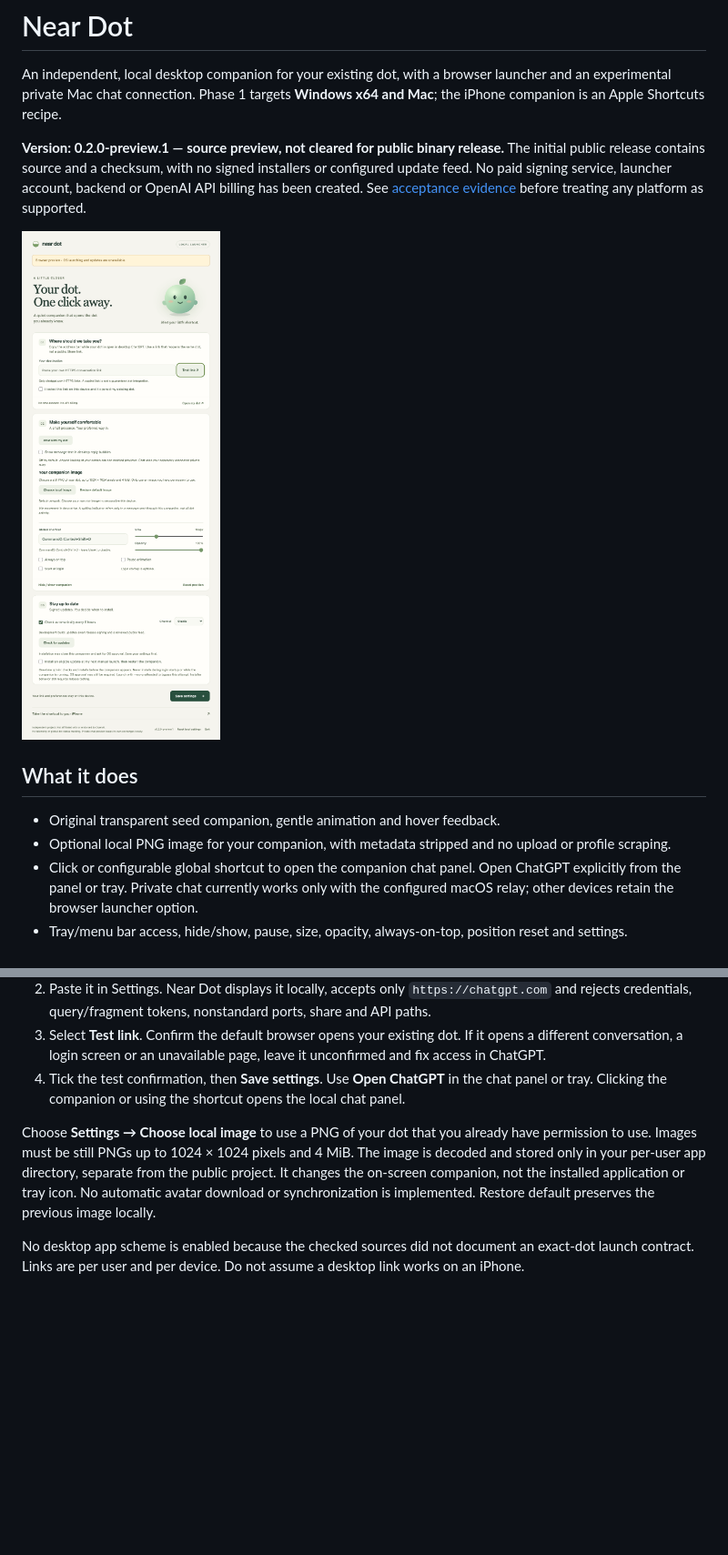
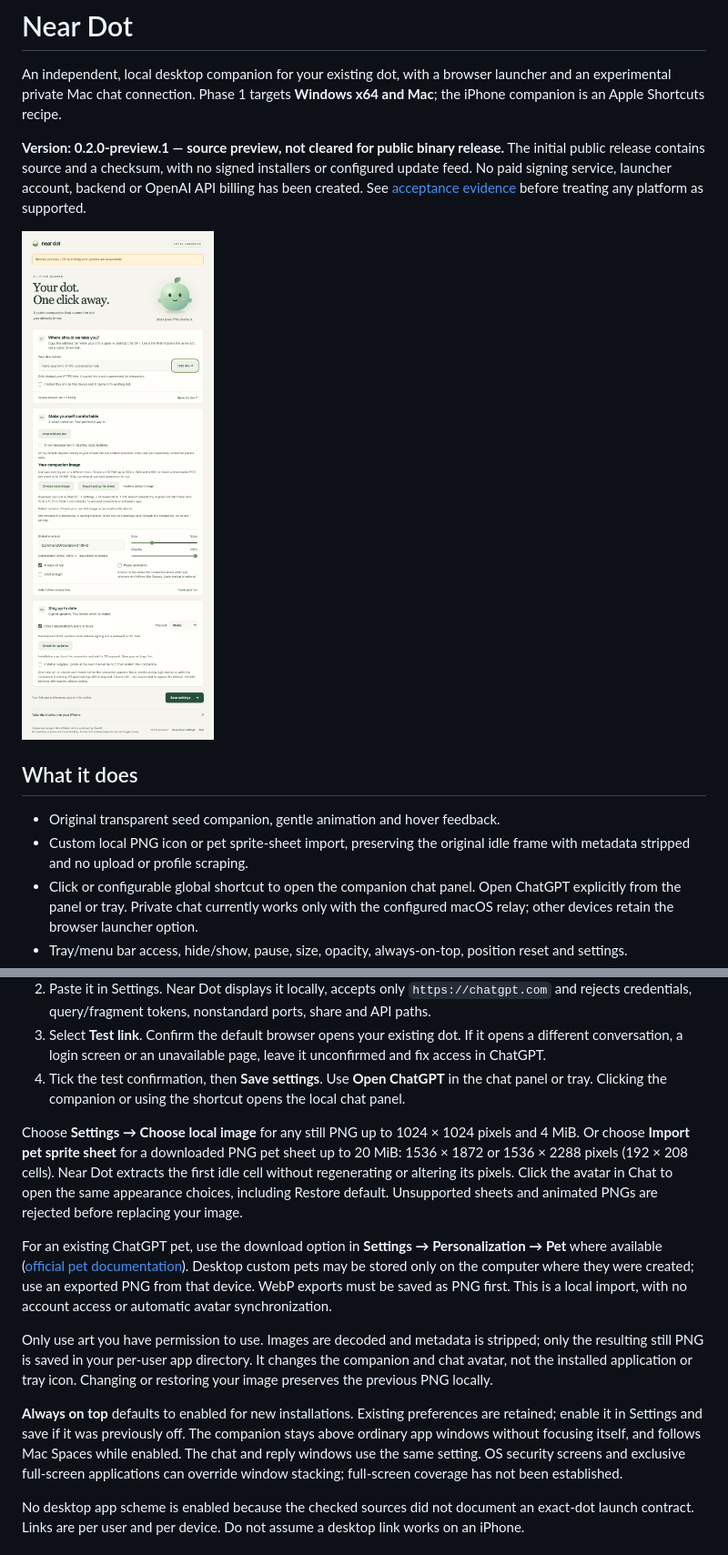
Before and after one commit to wernerong/near-dot, a Markdown page: README.md, 2 parts joined by grey strips. Shown: that part at 91% size. Drawn GitHub-style; pictures changed too: docs/settings-preview.png; blank space fills up the shorter version.

Commit message:
Add local pet import and keep companion above app windows

```diff
--- a/README.md
+++ b/README.md
@@ -9,7 +9,7 @@ An independent, local desktop companion for your existing dot, with a browser la
 ## What it does
 
 - Original transparent seed companion, gentle animation and hover feedback.
-- Optional local PNG image for your companion, with metadata stripped and no upload or profile scraping.
+- Custom local PNG icon or pet sprite-sheet import, preserving the original idle frame with metadata stripped and no upload or profile scraping.
 - Click or configurable global shortcut to open the companion chat panel. Open ChatGPT explicitly from the panel or tray. Private chat currently works only with the configured macOS relay; other devices retain the browser launcher option.
 - Tray/menu bar access, hide/show, pause, size, opacity, always-on-top, position reset and settings.
 - Opt-in login startup. Keyboard access through the settings window and tray; reduced-motion support.
@@ -78,7 +78,13 @@ If Node cannot find a locally trusted issuer, configure `NODE_EXTRA_CA_CERTS` wi
 3. Select **Test link**. Confirm the default browser opens your existing dot. If it opens a different conversation, a login screen or an unavailable page, leave it unconfirmed and fix access in ChatGPT.
 4. Tick the test confirmation, then **Save settings**. Use **Open ChatGPT** in the chat panel or tray. Clicking the companion or using the shortcut opens the local chat panel.
 
-Choose **Settings → Choose local image** to use a PNG of your dot that you already have permission to use. Images must be still PNGs up to 1024 × 1024 pixels and 4 MiB. The image is decoded and stored only in your per-user app directory, separate from the public project. It changes the on-screen companion, not the installed application or tray icon. No automatic avatar download or synchronization is implemented. Restore default preserves the previous image locally.
+Choose **Settings → Choose local image** for any still PNG up to 1024 × 1024 pixels and 4 MiB. Or choose **Import pet sprite sheet** for a downloaded PNG pet sheet up to 20 MiB: 1536 × 1872 or 1536 × 2288 pixels (192 × 208 cells). Near Dot extracts the first idle cell without regenerating or altering its pixels. Click the avatar in Chat to open the same appearance choices, including Restore default. Unsupported sheets and animated PNGs are rejected before replacing your image.
+
+For an existing ChatGPT pet, use the download option in **Settings → Personalization → Pet** where available ([official pet documentation](https://learn.chatgpt.com/docs/pets)). Desktop custom pets may be stored only on the computer where they were created; use an exported PNG from that device. WebP exports must be saved as PNG first. This is a local import, with no account access or automatic avatar synchronization.
+
+Only use art you have permission to use. Images are decoded and metadata is stripped; only the resulting still PNG is saved in your per-user app directory. It changes the companion and chat avatar, not the installed application or tray icon. Changing or restoring your image preserves the previous PNG locally.
+
+**Always on top** defaults to enabled for new installations. Existing preferences are retained; enable it in Settings and save if it was previously off. The companion stays above ordinary app windows without focusing itself, and follows Mac Spaces while enabled. The chat and reply windows use the same setting. OS security screens and exclusive full-screen applications can override window stacking; full-screen coverage has not been established.
 
 No desktop app scheme is enabled because the checked sources did not document an exact-dot launch contract. Links are per user and per device. Do not assume a desktop link works on an iPhone.
 
```
Also changed, not shown: docs/ACCEPTANCE.md (+16 -3 lines), docs/appearance-preview.png (added), 11 other files.
